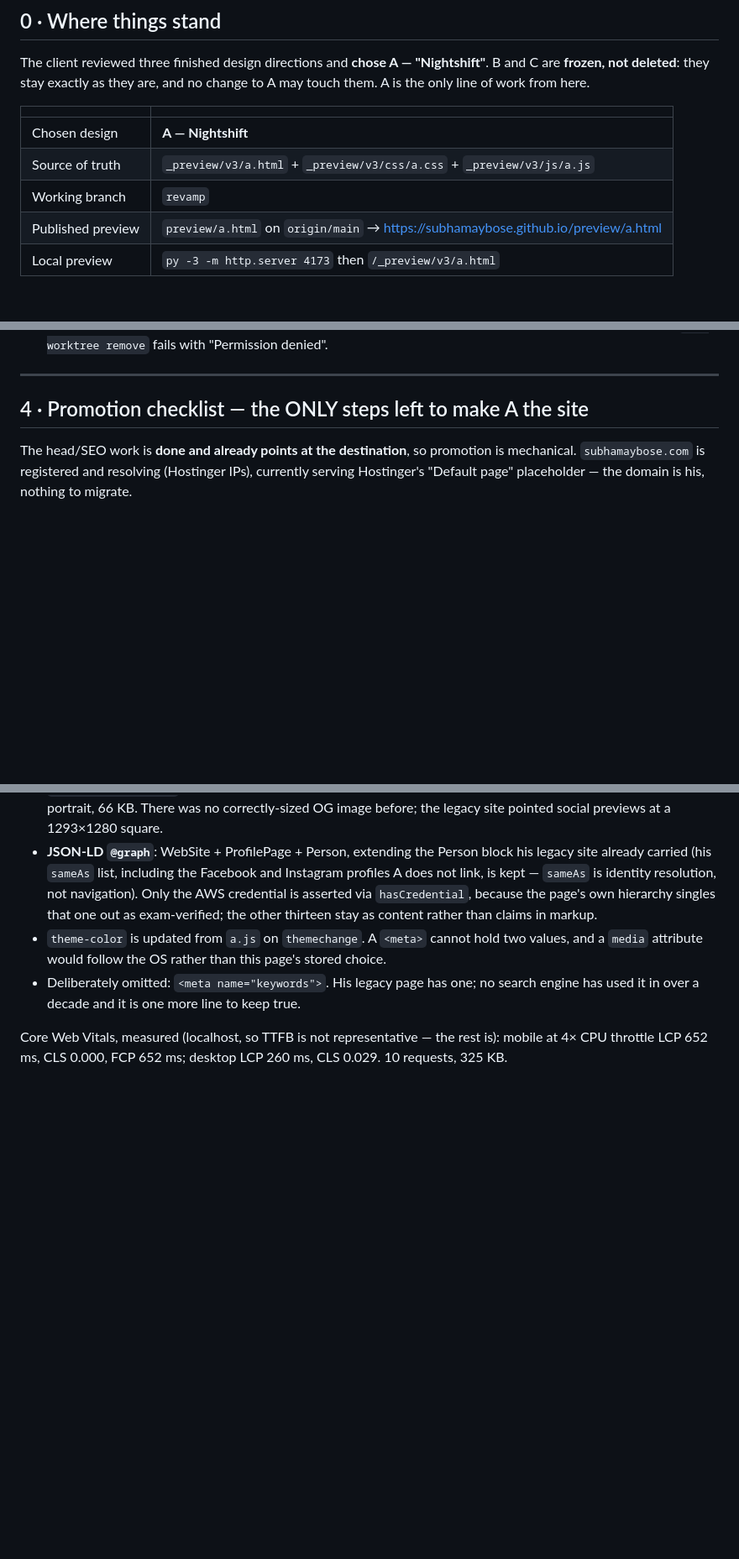
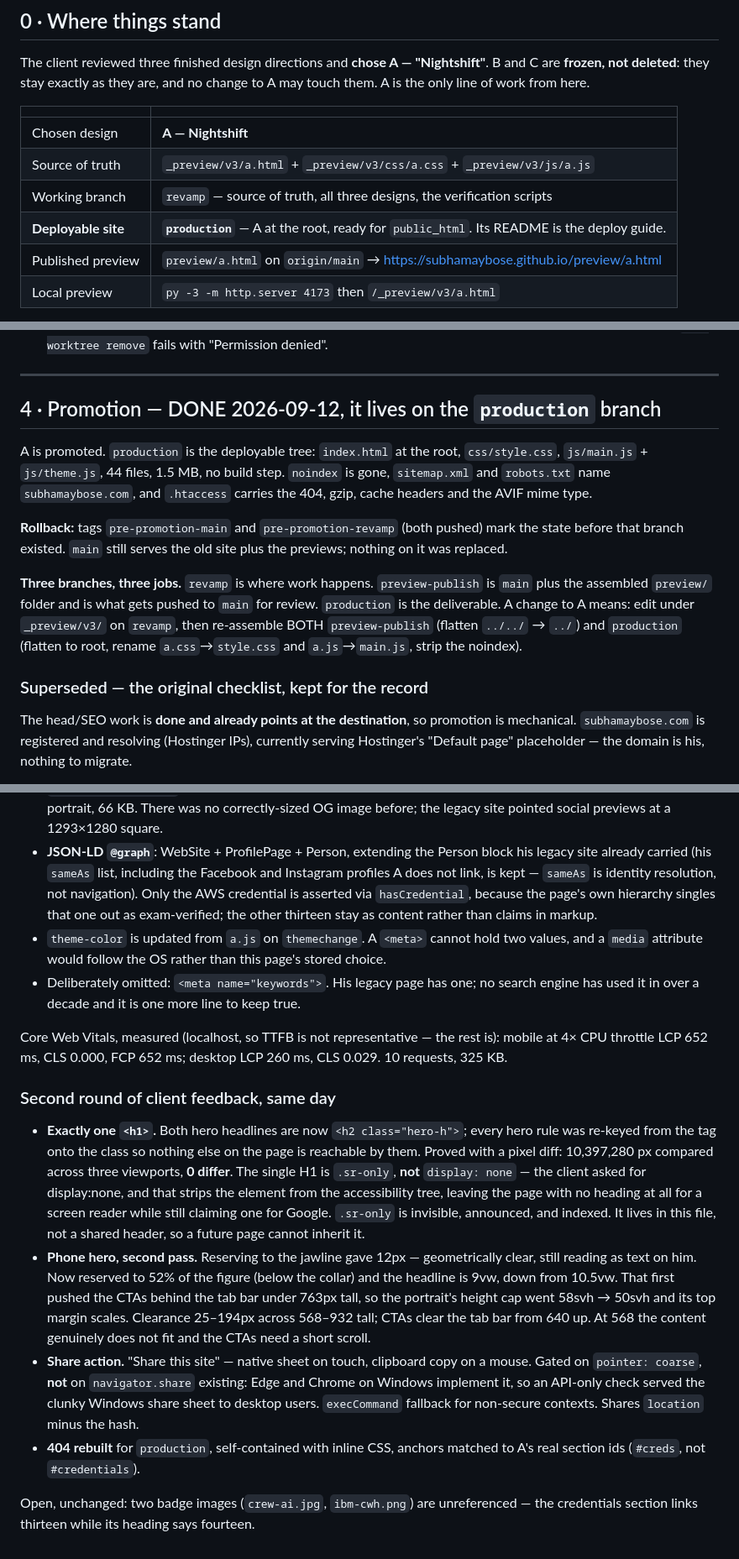
Before and after one commit to subhamaybose/subhamaybose.github.io, a Markdown page: RESUME_HERE.md, 3 parts joined by grey strips. Shown at 84% size. Drawn GitHub-style; blank space fills up the shorter version.

Commit message:
Record the promotion, the branch model and the second feedback round

```diff
--- a/RESUME_HERE.md
+++ b/RESUME_HERE.md
@@ -15,7 +15,8 @@ may touch them. A is the only line of work from here.
 |---|---|
 | Chosen design | **A — Nightshift** |
 | Source of truth | `_preview/v3/a.html` + `_preview/v3/css/a.css` + `_preview/v3/js/a.js` |
-| Working branch | `revamp` |
+| Working branch | `revamp` — source of truth, all three designs, the verification scripts |
+| **Deployable site** | **`production`** — A at the root, ready for `public_html`. Its README is the deploy guide. |
 | Published preview | `preview/a.html` on `origin/main` → https://subhamaybose.github.io/preview/a.html |
 | Local preview | `py -3 -m http.server 4173` then `/_preview/v3/a.html` |
 
@@ -102,7 +103,25 @@ It is deterministic: re-running it leaves B's and C's assets byte-identical.
 
 ---
 
-## 4 · Promotion checklist — the ONLY steps left to make A the site
+## 4 · Promotion — DONE 2026-09-12, it lives on the `production` branch
+
+A is promoted. `production` is the deployable tree: `index.html` at the root,
+`css/style.css`, `js/main.js` + `js/theme.js`, 44 files, 1.5 MB, no build step.
+`noindex` is gone, `sitemap.xml` and `robots.txt` name `subhamaybose.com`, and
+`.htaccess` carries the 404, gzip, cache headers and the AVIF mime type.
+
+**Rollback:** tags `pre-promotion-main` and `pre-promotion-revamp` (both pushed)
+mark the state before that branch existed. `main` still serves the old site plus
+the previews; nothing on it was replaced.
+
+**Three branches, three jobs.** `revamp` is where work happens. `preview-publish`
+is `main` plus the assembled `preview/` folder and is what gets pushed to `main`
+for review. `production` is the deliverable. A change to A means: edit under
+`_preview/v3/` on `revamp`, then re-assemble BOTH `preview-publish` (flatten
+`../../` → `../`) and `production` (flatten to root, rename `a.css`→`style.css`
+and `a.js`→`main.js`, strip the noindex).
+
+### Superseded — the original checklist, kept for the record
 
 The head/SEO work is **done and already points at the destination**, so promotion is
 mechanical. `subhamaybose.com` is registered and resolving (Hostinger IPs), currently
@@ -244,3 +263,32 @@ is going; `noindex` stays until promotion, so nothing leaks meanwhile.
 Core Web Vitals, measured (localhost, so TTFB is not representative — the rest is):
 mobile at 4× CPU throttle LCP 652 ms, CLS 0.000, FCP 652 ms; desktop LCP 260 ms,
 CLS 0.029. 10 requests, 325 KB.
+
+### Second round of client feedback, same day
+
+- **Exactly one `<h1>`.** Both hero headlines are now `<h2 class="hero-h">`; every
+  hero rule was re-keyed from the tag onto the class so nothing else on the page
+  is reachable by them. Proved with a pixel diff: 10,397,280 px compared across
+  three viewports, **0 differ**. The single H1 is `.sr-only`, **not**
+  `display: none` — the client asked for display:none, and that strips the
+  element from the accessibility tree, leaving the page with no heading at all
+  for a screen reader while still claiming one for Google. `.sr-only` is
+  invisible, announced, and indexed. It lives in this file, not a shared header,
+  so a future page cannot inherit it.
+- **Phone hero, second pass.** Reserving to the jawline gave 12px — geometrically
+  clear, still reading as text on him. Now reserved to 52% of the figure (below
+  the collar) and the headline is 9vw, down from 10.5vw. That first pushed the
+  CTAs behind the tab bar under 763px tall, so the portrait's height cap went
+  58svh → 50svh and its top margin scales. Clearance 25–194px across 568–932
+  tall; CTAs clear the tab bar from 640 up. At 568 the content genuinely does not
+  fit and the CTAs need a short scroll.
+- **Share action.** "Share this site" — native sheet on touch, clipboard copy on
+  a mouse. Gated on `pointer: coarse`, **not** on `navigator.share` existing:
+  Edge and Chrome on Windows implement it, so an API-only check served the clunky
+  Windows share sheet to desktop users. `execCommand` fallback for non-secure
+  contexts. Shares `location` minus the hash.
+- **404 rebuilt** for `production`, self-contained with inline CSS, anchors
+  matched to A's real section ids (`#creds`, not `#credentials`).
+
+Open, unchanged: two badge images (`crew-ai.jpg`, `ibm-cwh.png`) are unreferenced
+— the credentials section links thirteen while its heading says fourteen.
```
